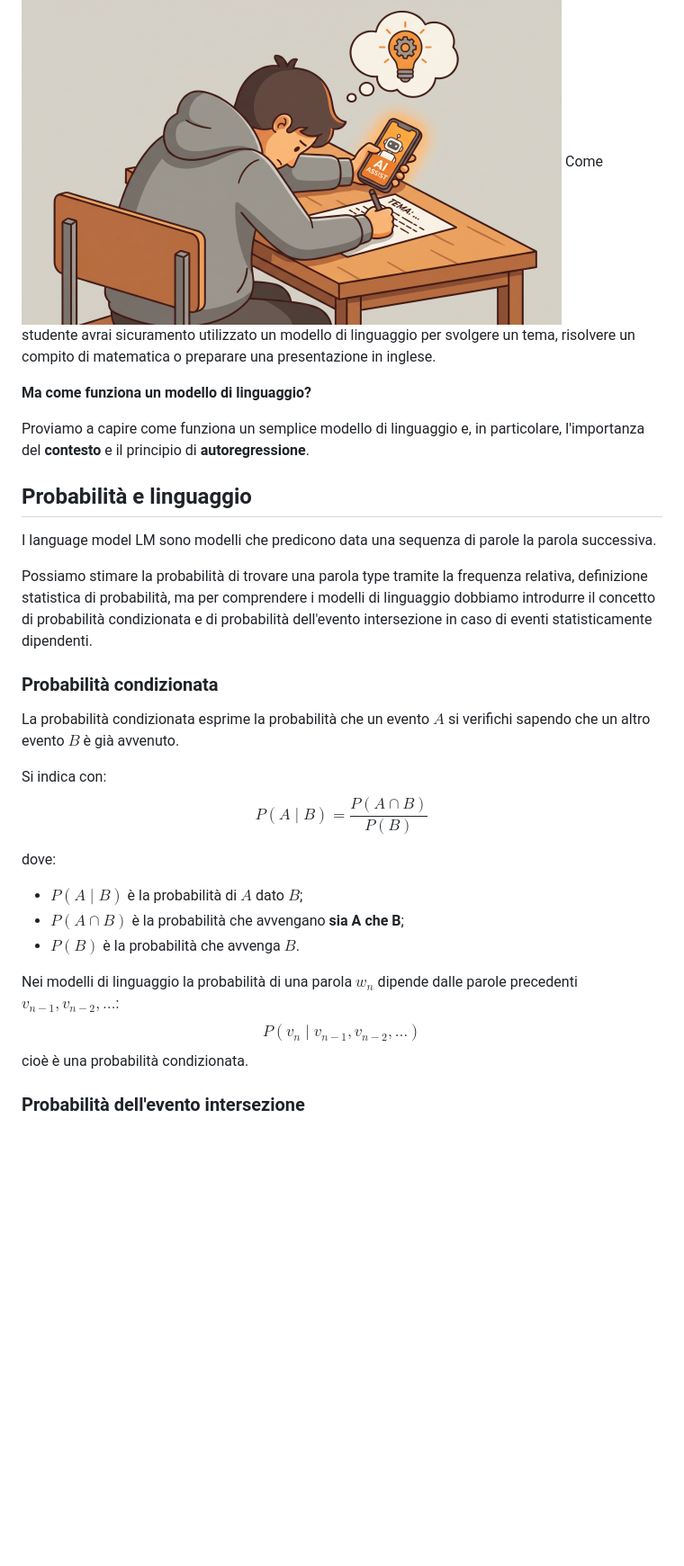
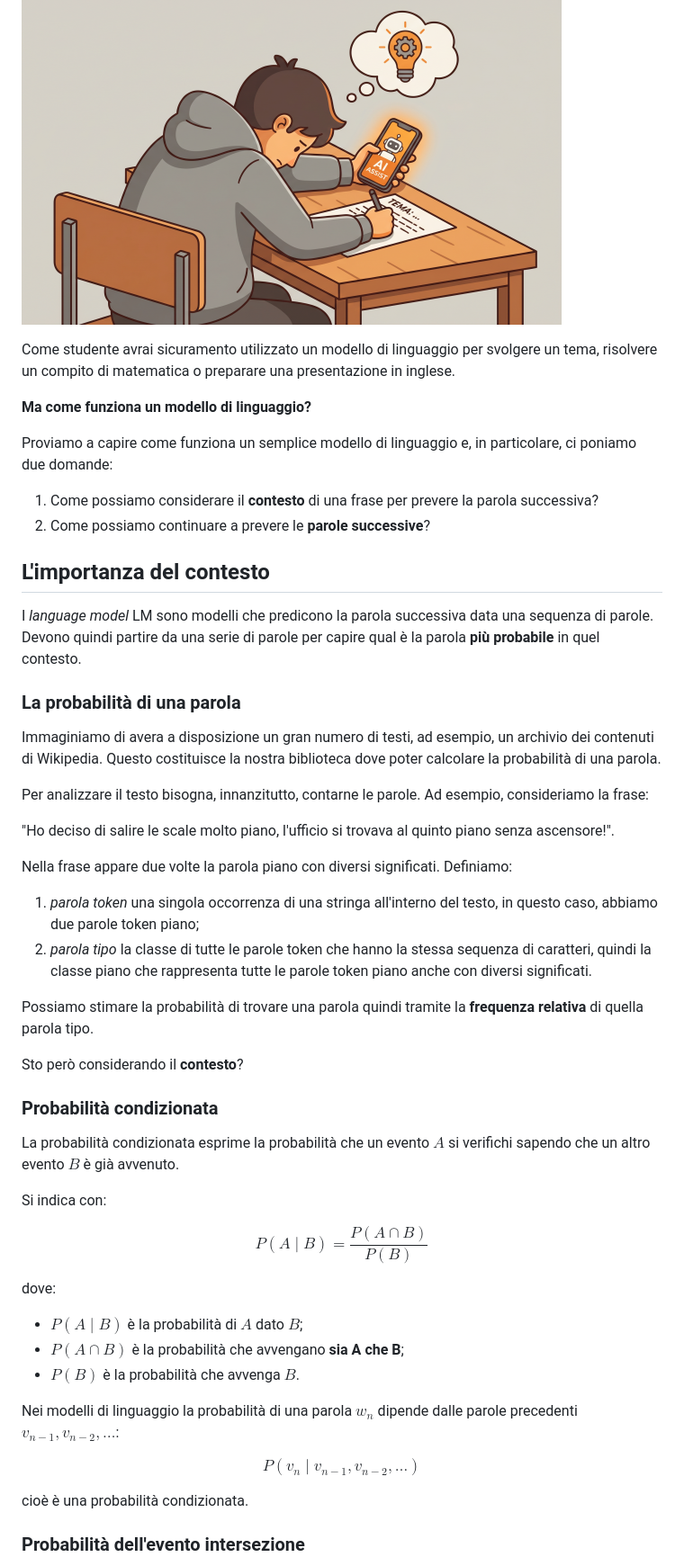
Before and after one commit to ggaregnani/Fare-matematica-con-Python, a Markdown page: lab_prob_condizionata/README.md, the part around one of its changes. Shown at 90% size. Drawn GitHub-style; blank space fills up the shorter version.

```diff
--- a/lab_prob_condizionata/README.md
+++ b/lab_prob_condizionata/README.md
@@ -10,6 +10,7 @@
 ## Come funziona un modello di linguaggio?
 
 ![studente](../assets/studente_IA.png)
+
 Come studente avrai sicuramento utilizzato un modello di linguaggio per svolgere un tema,
 risolvere un compito
 di matematica o preparare una presentazione in inglese.
@@ -17,23 +18,39 @@ di matematica o preparare una presentazione in inglese.
 **Ma come funziona un modello di linguaggio?**
 
 Proviamo a capire come funziona un semplice modello di
-linguaggio e, in particolare, l'importanza del **contesto** e il principio di **autoregressione**.
+linguaggio e, in particolare, ci poniamo due domande:
+1. Come possiamo considerare il **contesto** di una frase per prevere la parola successiva?
+2. Come possiamo continuare a prevere le **parole successive**?
 
-## Probabilità e linguaggio
-I language model LM sono modelli
-che predicono data una sequenza di parole la parola successiva.
+## L'importanza del contesto
+I *language model* LM sono modelli
+che predicono la parola successiva data una sequenza di parole. Devono quindi partire da una serie di
+parole per capire qual è la parola **più probabile** in quel contesto.
 
-Possiamo stimare la probabilità di trovare una parola type tramite la frequenza
-relativa, definizione statistica di probabilità, ma per comprendere
-i modelli di linguaggio dobbiamo introdurre il concetto di probabilità
-condizionata e di probabilità dell'evento intersezione in caso di eventi
-statisticamente dipendenti.
+### La probabilità di una parola
+Immaginiamo di avera a disposizione un gran numero di testi, ad esempio, un archivio
+dei contenuti di Wikipedia. Questo costituisce la nostra biblioteca dove poter calcolare la probabilità di una parola.
+
+Per analizzare il testo bisogna, innanzitutto, contarne le parole. Ad esempio, consideriamo la frase:
+
+"Ho deciso di salire le scale molto piano, l'ufficio si trovava al quinto piano senza ascensore!".
+
+Nella frase appare due volte la parola piano con diversi significati. Definiamo:
+
+1. *parola token* una singola occorrenza di una stringa all'interno del testo, in questo caso, abbiamo due parole token piano;
+2. *parola tipo* la classe di tutte le parole token che hanno la stessa sequenza di caratteri, quindi la classe piano che rappresenta tutte le parole token piano anche con diversi significati.
+
+Possiamo stimare la probabilità di trovare una parola quindi tramite la **frequenza
+relativa** di quella parola tipo.
+
+Sto però considerando il **contesto**?
 
 ### Probabilità condizionata
 La probabilità condizionata esprime la probabilità che un evento $A$ si verifichi sapendo
 che un altro evento $B$ è già avvenuto.
 
 Si indica con:
+
 $$
 P(A \mid B) = \frac{P(A \cap B)}{P(B)}
 $$
@@ -45,9 +62,11 @@ dove:
 
 Nei modelli di linguaggio la probabilità di una parola $w_n$ dipende
 dalle parole precedenti $v_{n−1}, v_{n−2}, \dots$:
+
 $$
 P(v_n∣v_{n−1},  v_{n−2}, \dots)
 $$
+
 cioè è una probabilità condizionata.
 
 ### Probabilità dell'evento intersezione
```
Also changed, not shown: other parts of lab_prob_condizionata/README.md (+2 -110 lines).
